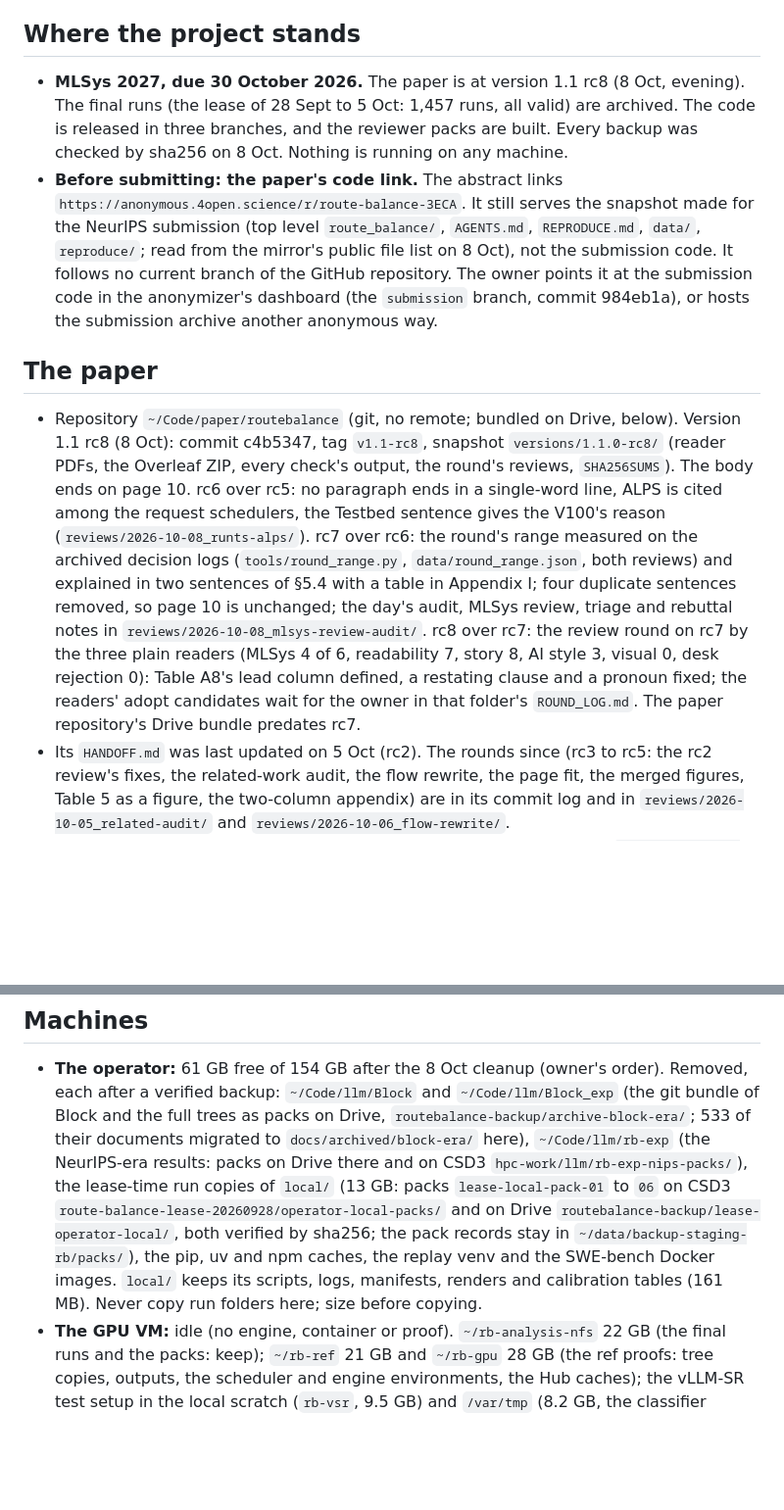
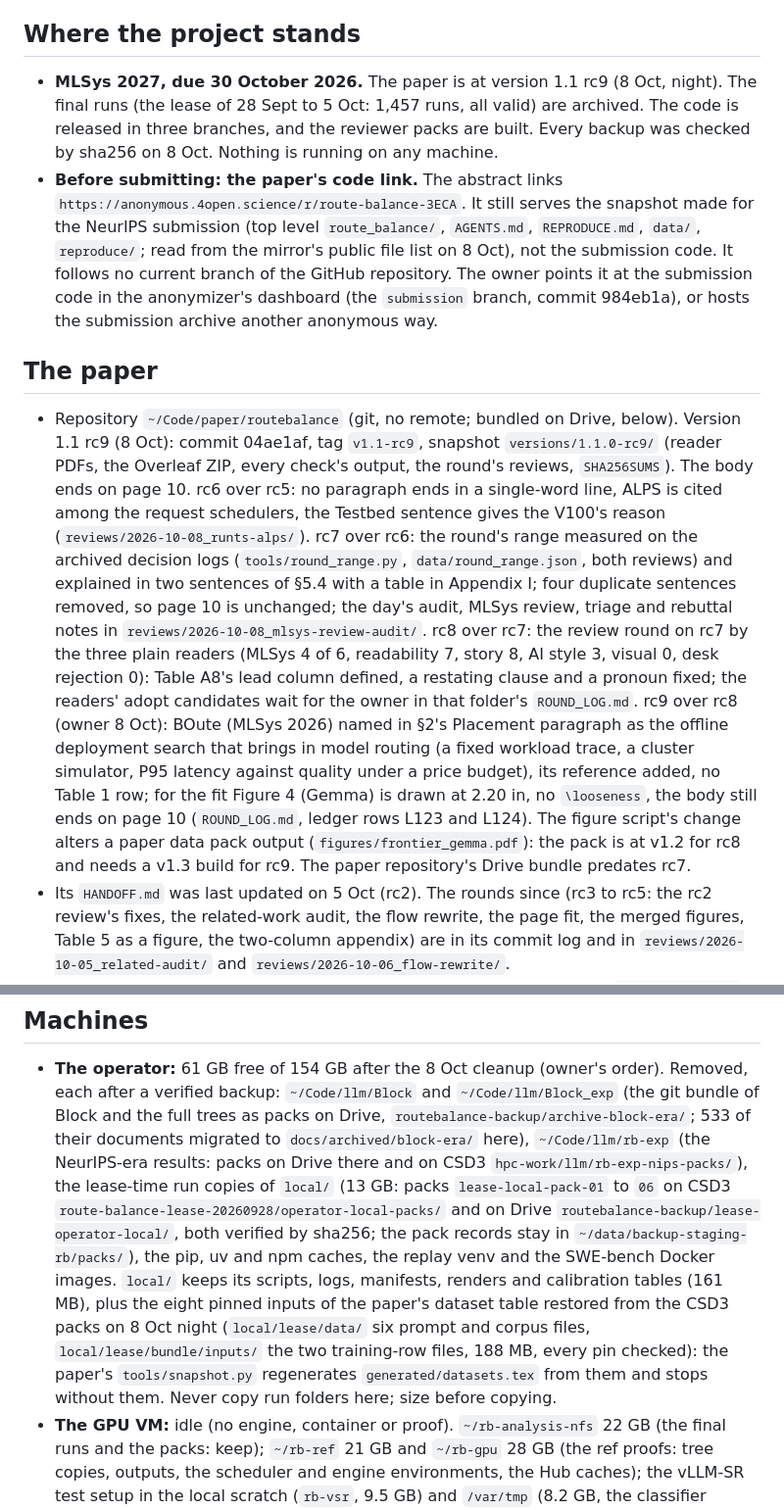
Before and after one commit to AKafakA/route-balance, a Markdown page: HANDOFF.md, 2 parts joined by grey strips. Shown at 98% size. Drawn GitHub-style; blank space fills up the shorter version.

Commit message:
Handoff: the paper at version 1.1 rc9 (BOute in the Placement paragraph, Figure 4 at 2.20 in); the eight pinned dataset inputs restored to local/lease for the snapshot's regeneration

```diff
--- a/HANDOFF.md
+++ b/HANDOFF.md
@@ -6,7 +6,7 @@ operator (the VPS that holds the repositories), the GPU VM, the HPC cluster.
 
 ## Where the project stands
 
-- **MLSys 2027, due 30 October 2026.** The paper is at version 1.1 rc8 (8 Oct, evening). The final runs (the lease of 28 Sept
+- **MLSys 2027, due 30 October 2026.** The paper is at version 1.1 rc9 (8 Oct, night). The final runs (the lease of 28 Sept
   to 5 Oct: 1,457 runs, all valid) are archived. The code is released in three branches, and the reviewer packs are
   built. Every backup was checked by sha256 on 8 Oct. Nothing is running on any machine.
 - **Before submitting: the paper's code link.** The abstract links `https://anonymous.4open.science/r/route-balance-3ECA`.
@@ -17,8 +17,8 @@ operator (the VPS that holds the repositories), the GPU VM, the HPC cluster.
 
 ## The paper
 
-- Repository `~/Code/paper/routebalance` (git, no remote; bundled on Drive, below). Version 1.1 rc8 (8 Oct): commit
-  c4b5347, tag `v1.1-rc8`, snapshot `versions/1.1.0-rc8/` (reader PDFs, the Overleaf ZIP, every check's output, the
+- Repository `~/Code/paper/routebalance` (git, no remote; bundled on Drive, below). Version 1.1 rc9 (8 Oct): commit
+  04ae1af, tag `v1.1-rc9`, snapshot `versions/1.1.0-rc9/` (reader PDFs, the Overleaf ZIP, every check's output, the
   round's reviews, `SHA256SUMS`). The body ends on page 10. rc6 over rc5: no paragraph ends in a single-word line, ALPS
   is cited among the request schedulers, the Testbed sentence gives the V100's reason (`reviews/2026-10-08_runts-alps/`).
   rc7 over rc6: the round's range measured on the archived decision logs (`tools/round_range.py`,
@@ -26,7 +26,12 @@ operator (the VPS that holds the repositories), the GPU VM, the HPC cluster.
   duplicate sentences removed, so page 10 is unchanged; the day's audit, MLSys review, triage and rebuttal notes in
   `reviews/2026-10-08_mlsys-review-audit/`. rc8 over rc7: the review round on rc7 by the three plain readers (MLSys 4 of 6,
   readability 7, story 8, AI style 3, visual 0, desk rejection 0): Table A8's lead column defined, a restating clause and
-  a pronoun fixed; the readers' adopt candidates wait for the owner in that folder's `ROUND_LOG.md`. The paper
+  a pronoun fixed; the readers' adopt candidates wait for the owner in that folder's `ROUND_LOG.md`. rc9 over rc8
+  (owner 8 Oct): BOute (MLSys 2026) named in §2's Placement paragraph as the offline deployment search that brings in
+  model routing (a fixed workload trace, a cluster simulator, P95 latency against quality under a price budget), its
+  reference added, no Table 1 row; for the fit Figure 4 (Gemma) is drawn at 2.20 in, no `\looseness`, the body still
+  ends on page 10 (`ROUND_LOG.md`, ledger rows L123 and L124). The figure script's change alters a paper data pack
+  output (`figures/frontier_gemma.pdf`): the pack is at v1.2 for rc8 and needs a v1.3 build for rc9. The paper
   repository's Drive bundle predates rc7.
 - Its `HANDOFF.md` was last updated on 5 Oct (rc2). The rounds since (rc3 to rc5: the rc2 review's fixes, the
   related-work audit, the flow rewrite, the page fit, the merged figures, Table 5 as a figure, the two-column
@@ -105,7 +110,10 @@ operator (the VPS that holds the repositories), the GPU VM, the HPC cluster.
   the lease-time run copies of `local/` (13 GB: packs `lease-local-pack-01` to `06` on CSD3
   `route-balance-lease-20260928/operator-local-packs/` and on Drive `routebalance-backup/lease-operator-local/`,
   both verified by sha256; the pack records stay in `~/data/backup-staging-rb/packs/`), the pip, uv and npm caches, the replay venv and
-  the SWE-bench Docker images. `local/` keeps its scripts, logs, manifests, renders and calibration tables (161 MB).
+  the SWE-bench Docker images. `local/` keeps its scripts, logs, manifests, renders and calibration tables (161 MB), plus the eight pinned inputs of
+  the paper's dataset table restored from the CSD3 packs on 8 Oct night (`local/lease/data/` six prompt and corpus
+  files, `local/lease/bundle/inputs/` the two training-row files, 188 MB, every pin checked): the paper's
+  `tools/snapshot.py` regenerates `generated/datasets.tex` from them and stops without them.
   Never copy run folders here; size before copying.
 - **The GPU VM:** idle (no engine, container or proof). `~/rb-analysis-nfs` 22 GB (the final runs and the packs: keep);
   `~/rb-ref` 21 GB and `~/rb-gpu` 28 GB (the ref proofs: tree copies, outputs, the scheduler and engine environments,
```
